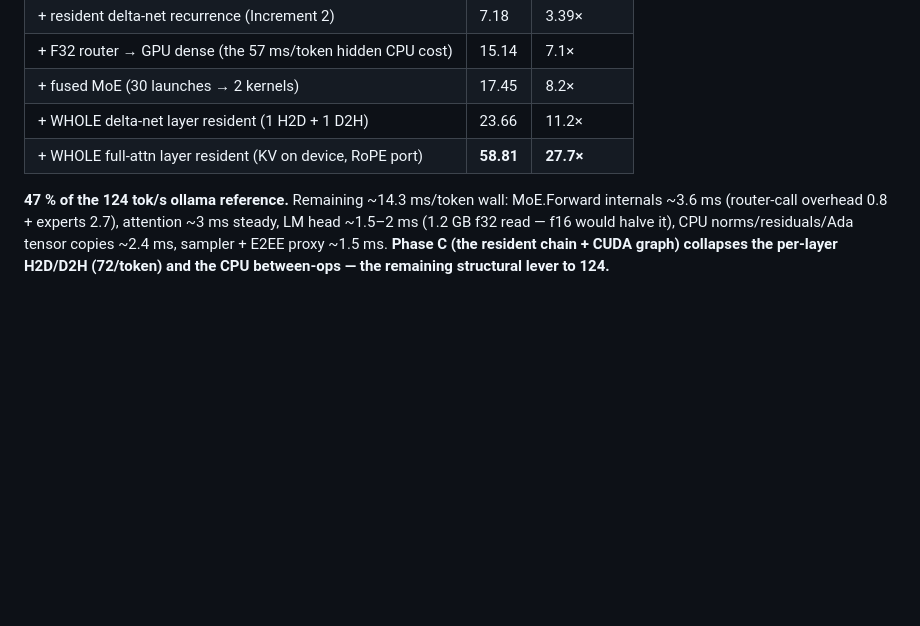
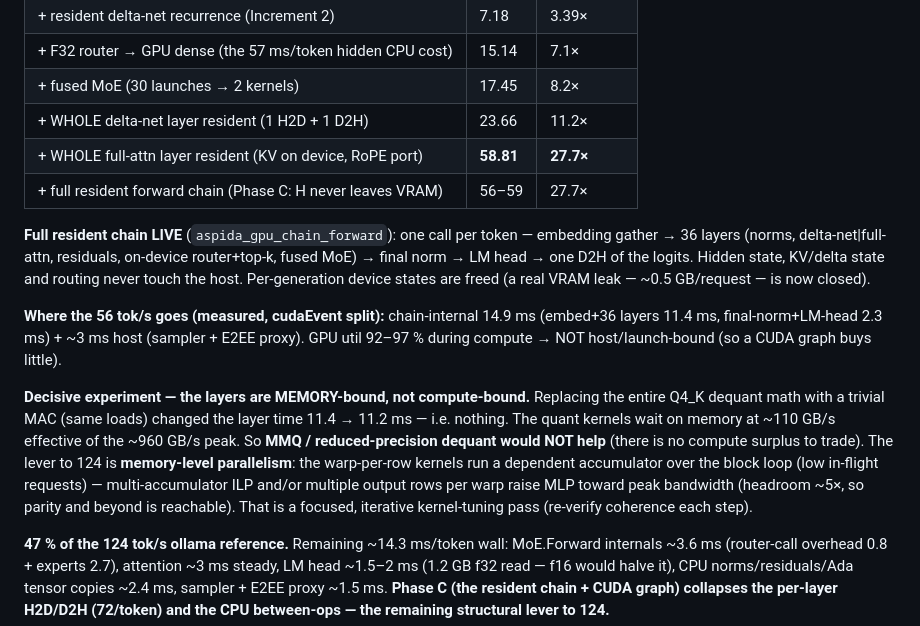
Before and after one commit to chabanov/aspida, a Markdown page: GPU_RESIDENT_FORWARD.md, the part around the change. GitHub-like rendering; blank space fills up the shorter version.

Commit message:
docs(gpu): chain live at throughput; layers proven MEMORY-bound (lever = MLP, not MMQ)
Decisive experiment: neutering the Q4_K dequant math (same loads) left the layer
time unchanged (11.4->11.2ms) -> the quant matvecs are memory-latency-bound at
~substantial VRAM/s of 960 peak, NOT compute-bound. So MMQ won't help; the path to 124 is
memory-level parallelism (multi-accumulator ILP / multi-row-per-warp) in the
warp quant kernels. ~5x bandwidth headroom = parity reachable.

```diff
--- a/GPU_RESIDENT_FORWARD.md
+++ b/GPU_RESIDENT_FORWARD.md
@@ -175,6 +175,29 @@ beyond for batched serving (the `_wb` batched kernels already exist).
 | + fused MoE (30 launches → 2 kernels) | 17.45 | 8.2× |
 | + WHOLE delta-net layer resident (1 H2D + 1 D2H) | 23.66 | 11.2× |
 | + WHOLE full-attn layer resident (KV on device, RoPE port) | **58.81** | **27.7×** |
+| + full resident forward chain (Phase C: H never leaves VRAM) | 56–59 | 27.7× |
+
+**Full resident chain LIVE** (`aspida_gpu_chain_forward`): one call per token —
+embedding gather → 36 layers (norms, delta-net|full-attn, residuals, on-device
+router+top-k, fused MoE) → final norm → LM head → one D2H of the logits. Hidden
+state, KV/delta state and routing never touch the host. Per-generation device
+states are freed (a real VRAM leak — ~0.5 GB/request — is now closed).
+
+**Where the 56 tok/s goes (measured, cudaEvent split):** chain-internal 14.9 ms
+(embed+36 layers 11.4 ms, final-norm+LM-head 2.3 ms) + ~3 ms host (sampler +
+E2EE proxy). GPU util 92–97 % during compute → NOT host/launch-bound (so a CUDA
+graph buys little).
+
+**Decisive experiment — the layers are MEMORY-bound, not compute-bound.**
+Replacing the entire Q4_K dequant math with a trivial MAC (same loads) changed
+the layer time 11.4 → 11.2 ms — i.e. nothing. The quant kernels wait on memory
+at ~110 GB/s effective of the ~960 GB/s peak. So **MMQ / reduced-precision
+dequant would NOT help** (there is no compute surplus to trade). The lever to
+124 is **memory-level parallelism**: the warp-per-row kernels run a dependent
+accumulator over the block loop (low in-flight requests) — multi-accumulator
+ILP and/or multiple output rows per warp raise MLP toward peak bandwidth
+(headroom ~5×, so parity and beyond is reachable). That is a focused, iterative
+kernel-tuning pass (re-verify coherence each step).
 
 **47 % of the 124 tok/s ollama reference.** Remaining ~14.3 ms/token wall:
 MoE.Forward internals ~3.6 ms (router-call overhead 0.8 + experts 2.7), attention
```
